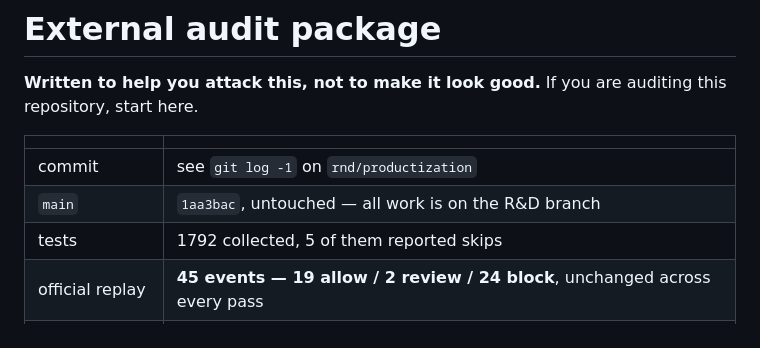
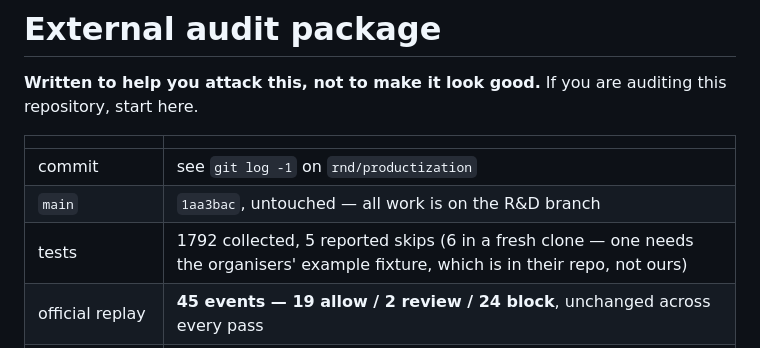
Before and after one commit to sahimhiba-debug/viseca-agent-on-a-leash, a Markdown page: docs/FINAL_AUDIT_PACKAGE.md, the part around the change. Drawn GitHub-style.

```diff
--- a/docs/FINAL_AUDIT_PACKAGE.md
+++ b/docs/FINAL_AUDIT_PACKAGE.md
@@ -7,7 +7,7 @@ this repository, start here.
 | --- | --- |
 | commit | see `git log -1` on `rnd/productization` |
 | `main` | `1aa3bac`, untouched — all work is on the R&D branch |
-| tests | 1792 collected, 5 of them reported skips |
+| tests | 1792 collected, 5 reported skips (6 in a fresh clone — one needs the organisers' example fixture, which is in their repo, not ours) |
 | official replay | **45 events — 19 allow / 2 review / 24 block**, unchanged across every pass |
 | runtime | 5,086 lines / 19 modules · research apparatus separated into `research/` |
 | dependencies | 4 runtime (fastapi, uvicorn, httpx, pydantic), 3 dev |
```
Also changed, not shown: README.md (+5 -1 lines).
